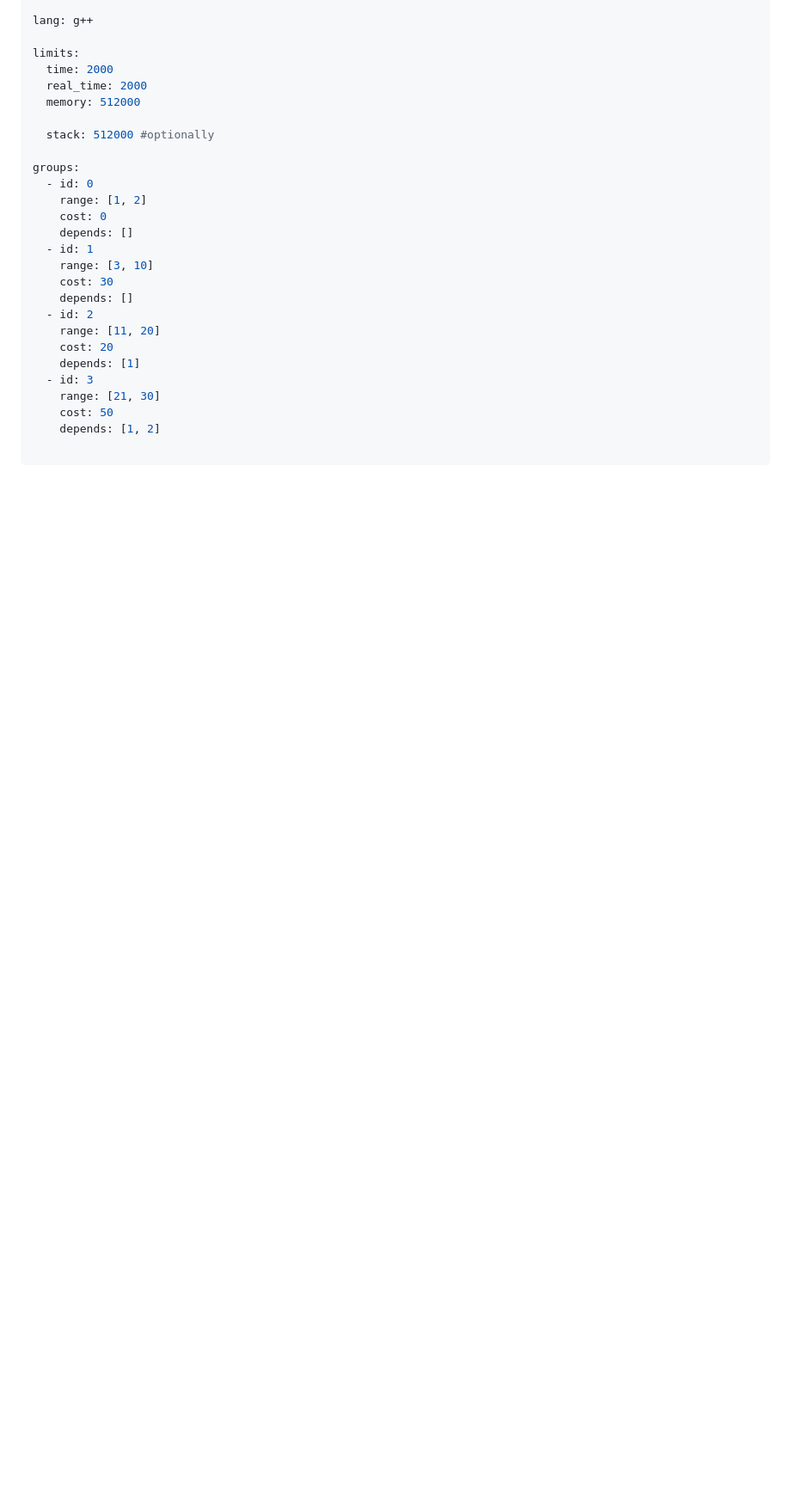
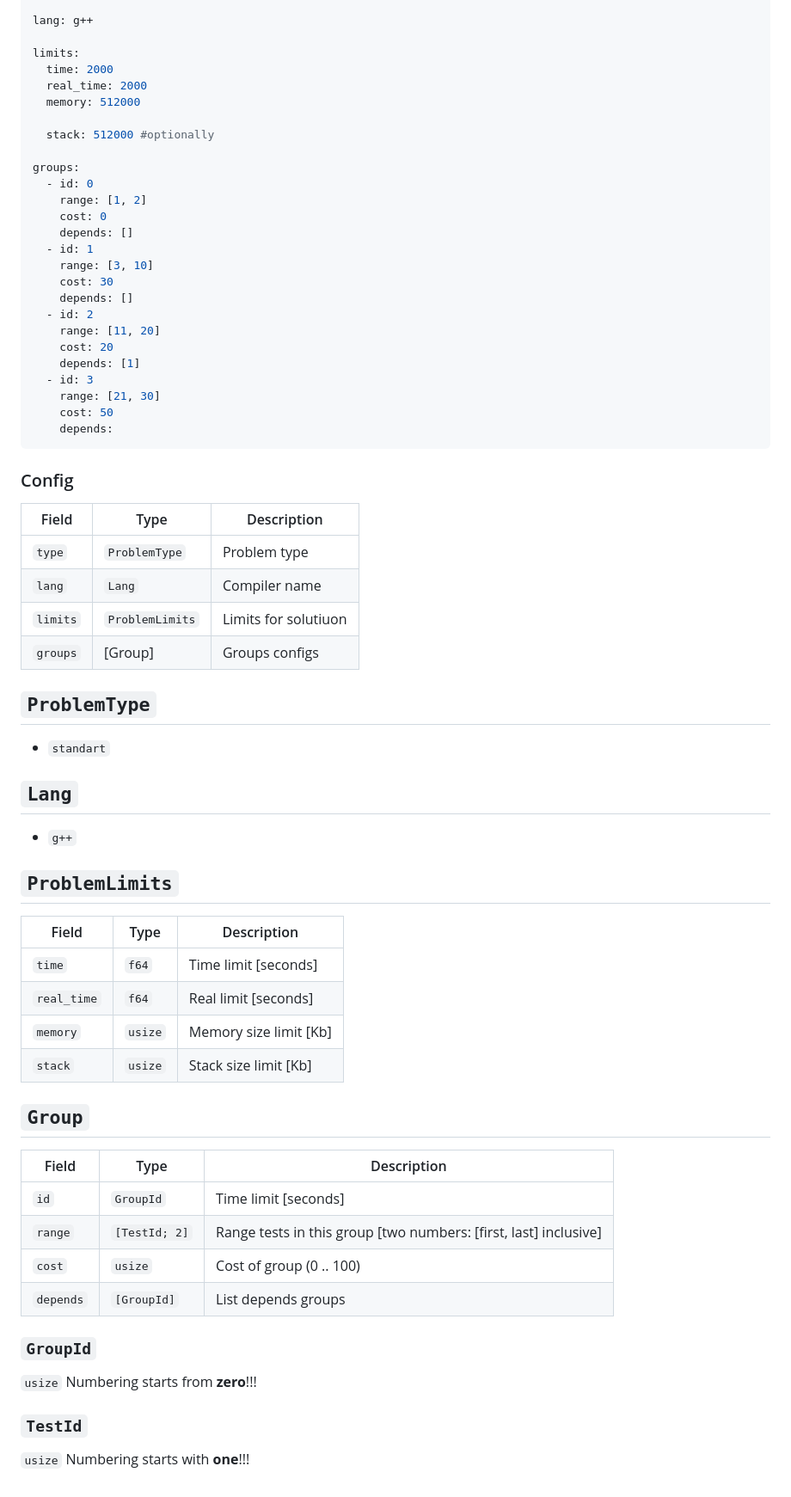
Before and after one commit to summer-54/invoker, a Markdown page: README.md, the part around one of its changes. Shown at 86% size. GitHub-like rendering; blank space fills up the shorter version.

````diff
--- a/README.md
+++ b/README.md
@@ -169,6 +171,42 @@ groups:
   - id: 3
     range: [21, 30]
     cost: 50
-    depends: [1, 2]
+    depends:
+```
+### Config
 
-```
+| Field    | Type            | Description          |
+| -------- | --------------- | -------------------- |
+| `type`   | `ProblemType`   | Problem type         |
+| `lang`   | `Lang`          | Compiler name        |
+| `limits` | `ProblemLimits` | Limits for solutiuon |
+| `groups` | \[Group]        | Groups configs       |
+## `ProblemType`
+- `standart`
+## `Lang`
+- `g++`
+## `ProblemLimits`
+
+| Field       | Type    | Description             |
+| ----------- | ------- | ----------------------- |
+| `time`      | `f64`   | Time limit \[seconds]   |
+| `real_time` | `f64`   | Real limit \[seconds]   |
+| `memory`    | `usize` | Memory size limit \[Kb] |
+| `stack`     | `usize` | Stack size limit \[Kb]  |
+
+## `Group`
+
+| Field     | Type          | Description                                                        |
+| --------- | ------------- | ------------------------------------------------------------------ |
+| `id`      | `GroupId`     | Time limit \[seconds]                                              |
+| `range`   | `[TestId; 2]` | Range tests in this group \[two numbers: \[first, last] inclusive] |
+| `cost`    | `usize`       | Cost of group (0 .. 100)                                           |
+| `depends` | `[GroupId]`   | List depends groups                                                |
+
+### `GroupId`
+`usize`
+Numbering starts from __zero__!!!
+
+### `TestId`
+`usize`
+Numbering starts with __one__!!!
````
Also changed, not shown: other parts of README.md (+2 -0 lines).
